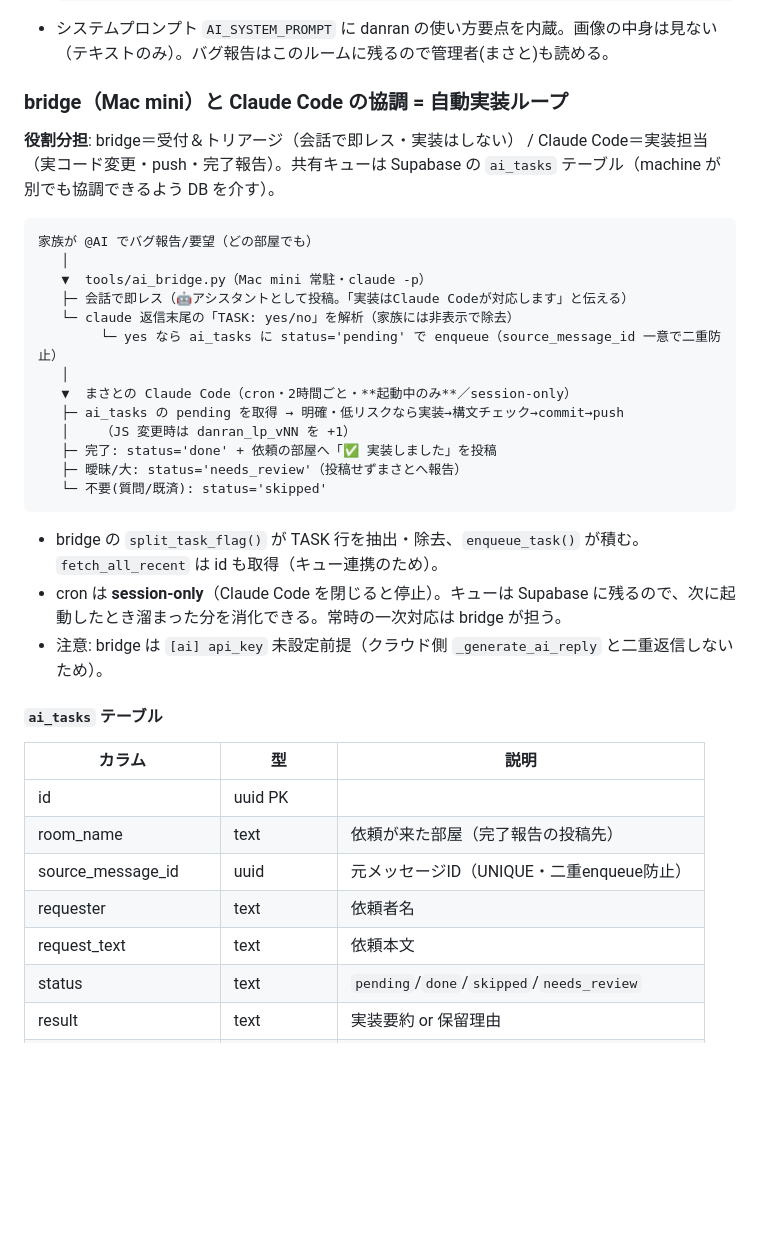
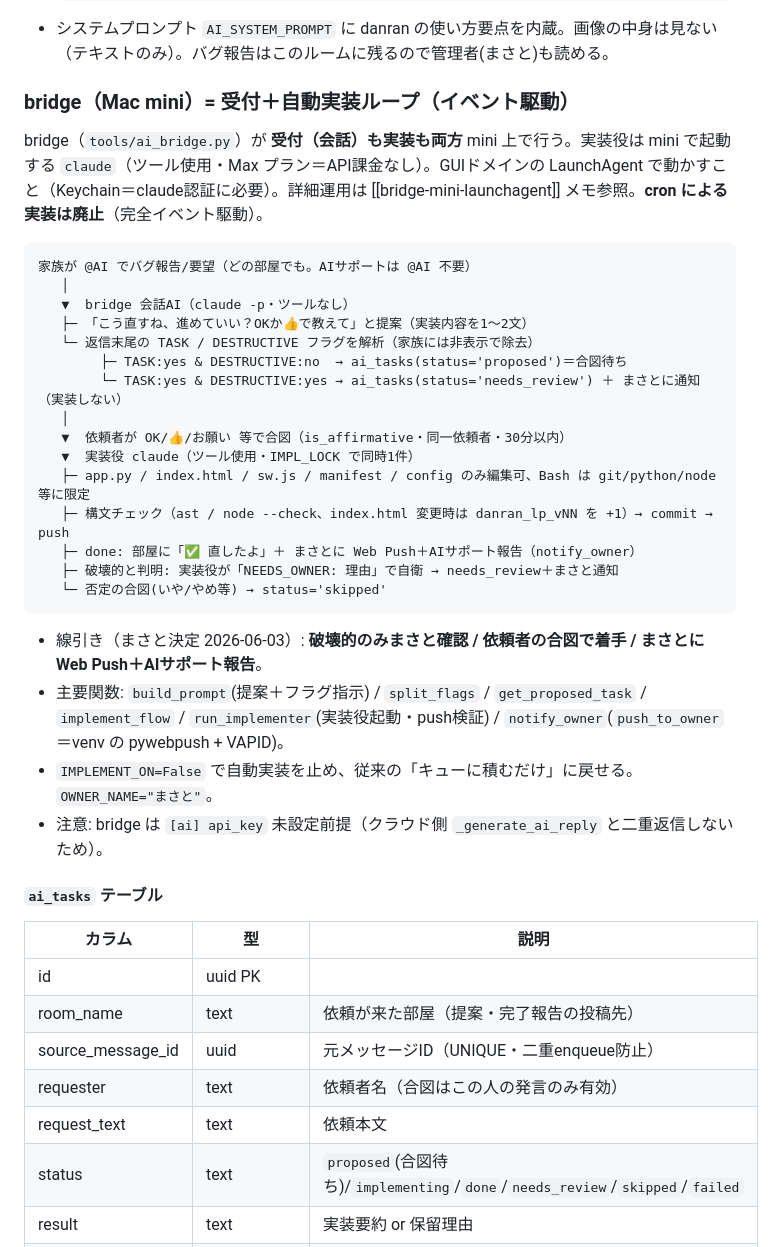
Before and after one commit to kinakonism/danran, a Markdown page: CLAUDE.md, the part around the change. Drawn GitHub-style; blank space fills up the shorter version.

Commit message:
docs: bridge をイベント駆動の自動実装ループに更新（cron廃止・提案→合図→実装）

````diff
--- a/CLAUDE.md
+++ b/CLAUDE.md
@@ -516,28 +516,31 @@ vapid_subject     = "mailto:..."
   ```
 - システムプロンプト `AI_SYSTEM_PROMPT` に danran の使い方要点を内蔵。画像の中身は見ない（テキストのみ）。バグ報告はこのルームに残るので管理者(まさと)も読める。
 
-### bridge（Mac mini）と Claude Code の協調 = 自動実装ループ
+### bridge（Mac mini）= 受付＋自動実装ループ（イベント駆動）
 
-**役割分担**: bridge＝受付＆トリアージ（会話で即レス・実装はしない） / Claude Code＝実装担当（実コード変更・push・完了報告）。共有キューは Supabase の `ai_tasks` テーブル（machine が別でも協調できるよう DB を介す）。
+bridge（`tools/ai_bridge.py`）が **受付（会話）も実装も両方** mini 上で行う。実装役は mini で起動する `claude`（ツール使用・Max プラン＝API課金なし）。GUIドメインの LaunchAgent で動かすこと（Keychain＝claude認証に必要）。詳細運用は [[bridge-mini-launchagent]] メモ参照。**cron による実装は廃止**（完全イベント駆動）。
 
 ```
-家族が @AI でバグ報告/要望（どの部屋でも）
+家族が @AI でバグ報告/要望（どの部屋でも。AIサポートは @AI 不要）
    │
-   ▼  tools/ai_bridge.py（Mac mini 常駐・claude -p）
-   ├─ 会話で即レス（🤖アシスタントとして投稿。「実装はClaude Codeが対応します」と伝える）
-   └─ claude 返信末尾の「TASK: yes/no」を解析（家族には非表示で除去）
-        └─ yes なら ai_tasks に status='pending' で enqueue（source_message_id 一意で二重防止）
+   ▼  bridge 会話AI（claude -p・ツールなし）
+   ├─ 「こう直すね、進めていい？OKか👍で教えて」と提案（実装内容を1〜2文）
+   └─ 返信末尾の TASK / DESTRUCTIVE フラグを解析（家族には非表示で除去）
+        ├─ TASK:yes & DESTRUCTIVE:no  → ai_tasks(status='proposed')＝合図待ち
+        └─ TASK:yes & DESTRUCTIVE:yes → ai_tasks(status='needs_review') ＋ まさとに通知（実装しない）
    │
-   ▼  まさとの Claude Code（cron・2時間ごと・**起動中のみ**／session-only）
-   ├─ ai_tasks の pending を取得 → 明確・低リスクなら実装→構文チェック→commit→push
-   │    （JS 変更時は danran_lp_vNN を +1）
-   ├─ 完了: status='done' + 依頼の部屋へ「✅ 実装しました」を投稿
-   ├─ 曖昧/大: status='needs_review'（投稿せずまさとへ報告）
-   └─ 不要(質問/既済): status='skipped'
+   ▼  依頼者が OK/👍/お願い 等で合図（is_affirmative・同一依頼者・30分以内）
+   ▼  実装役 claude（ツール使用・IMPL_LOCK で同時1件）
+   ├─ app.py / index.html / sw.js / manifest / config のみ編集可、Bash は git/python/node 等に限定
+   ├─ 構文チェック（ast / node --check、index.html 変更時は danran_lp_vNN を +1）→ commit → push
+   ├─ done: 部屋に「✅ 直したよ」＋ まさとに Web Push＋AIサポート報告（notify_owner）
+   ├─ 破壊的と判明: 実装役が「NEEDS_OWNER: 理由」で自衛 → needs_review＋まさと通知
+   └─ 否定の合図(いや/やめ等) → status='skipped'
 ```
 
-- bridge の `split_task_flag()` が TASK 行を抽出・除去、`enqueue_task()` が積む。`fetch_all_recent` は id も取得（キュー連携のため）。
-- cron は **session-only**（Claude Code を閉じると停止）。キューは Supabase に残るので、次に起動したとき溜まった分を消化できる。常時の一次対応は bridge が担う。
+- 線引き（まさと決定 2026-06-03）: **破壊的のみまさと確認 / 依頼者の合図で着手 / まさとに Web Push＋AIサポート報告**。
+- 主要関数: `build_prompt`(提案＋フラグ指示) / `split_flags` / `get_proposed_task` / `implement_flow` / `run_implementer`(実装役起動・push検証) / `notify_owner`(`push_to_owner`＝venv の pywebpush + VAPID)。
+- `IMPLEMENT_ON=False` で自動実装を止め、従来の「キューに積むだけ」に戻せる。`OWNER_NAME="まさと"`。
 - 注意: bridge は `[ai] api_key` 未設定前提（クラウド側 `_generate_ai_reply` と二重返信しないため）。
 
 #### `ai_tasks` テーブル
@@ -545,11 +548,11 @@ vapid_subject     = "mailto:..."
 | カラム | 型 | 説明 |
 |------|----|------|
 | id | uuid PK | |
-| room_name | text | 依頼が来た部屋（完了報告の投稿先） |
+| room_name | text | 依頼が来た部屋（提案・完了報告の投稿先） |
 | source_message_id | uuid | 元メッセージID（UNIQUE・二重enqueue防止） |
-| requester | text | 依頼者名 |
+| requester | text | 依頼者名（合図はこの人の発言のみ有効） |
 | request_text | text | 依頼本文 |
-| status | text | `pending`/`done`/`skipped`/`needs_review` |
+| status | text | `proposed`(合図待ち)/`implementing`/`done`/`needs_review`/`skipped`/`failed` |
 | result | text | 実装要約 or 保留理由 |
 | created_at / updated_at | timestamptz | |
 
````
